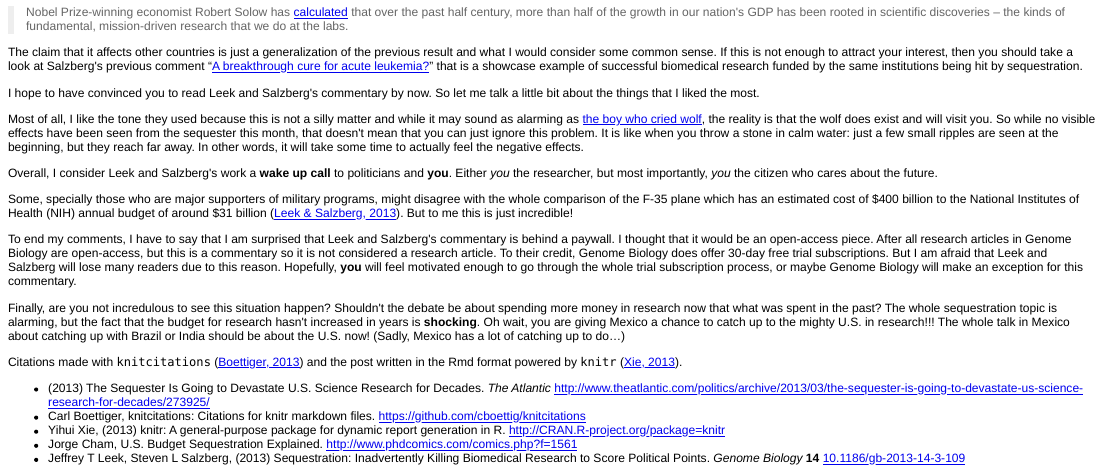
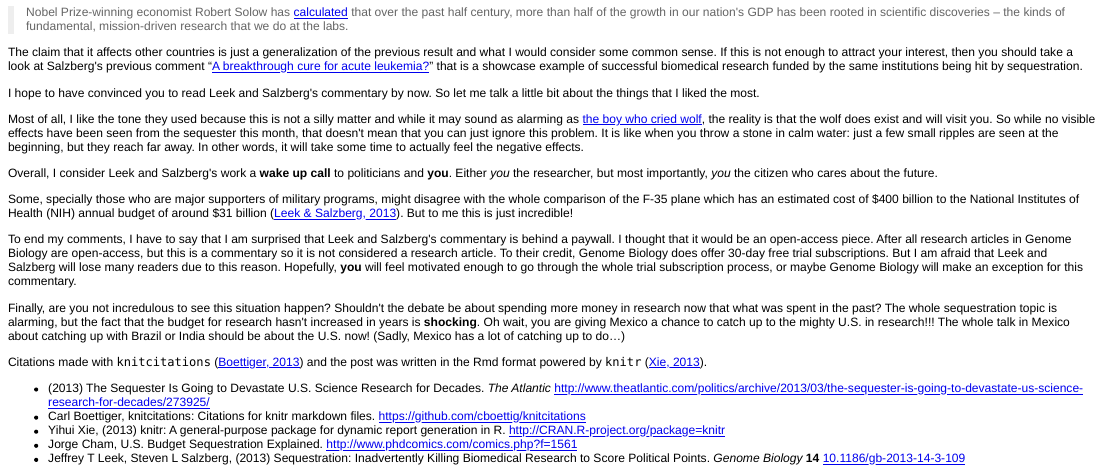
Before and after one commit to lcolladotor/FBit, an R Markdown document (Posts/Sequester/sequester.Rmd): the page in a window 1100 px wide, from 310 px down. The pictures show the output file Posts/Sequester/sequester.html that the author committed with the source, opened offline.

Commit message:
Fixed a typo

````diff
--- a/Posts/Sequester/sequester.Rmd
+++ b/Posts/Sequester/sequester.Rmd
@@ -70,7 +70,7 @@ Finally, are you not incredulous to see this situation happen? Shouldn't the deb
 
 
 
-Citations made with `knitcitations` `r mycitep(bib[["knitcitations"]], "Boettiger, 2013")` and the post written in the Rmd format powered by `knitr` `r citep(bib[["knitr"]])`.
+Citations made with `knitcitations` `r mycitep(bib[["knitcitations"]], "Boettiger, 2013")` and the post was written in the Rmd format powered by `knitr` `r citep(bib[["knitr"]])`.
 
 
 ```{r results='asis', echo=FALSE, cache=FALSE}
````
Also changed, not shown: Posts/Sequester/sequester.html.
